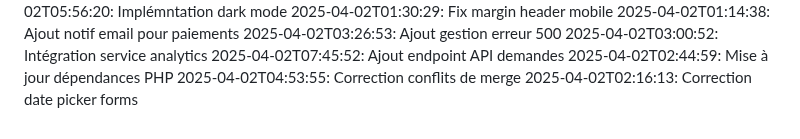
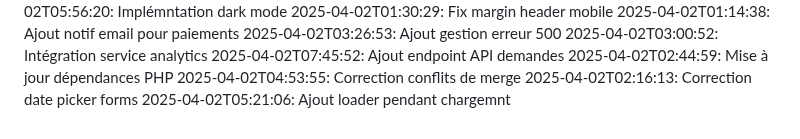
Before and after one commit to abdessattar23/blablame2, a Markdown page: commit_history.md, the part around the change. Rendered like a GitHub page.

Commit message:
Ajout loader pendant chargemnt

```diff
--- a/commit_history.md
+++ b/commit_history.md
@@ -66,3 +66,4 @@
 2025-04-02T02:44:59: Mise à jour dépendances PHP
 2025-04-02T04:53:55: Correction conflits de merge
 2025-04-02T02:16:13: Correction date picker forms
+2025-04-02T05:21:06: Ajout loader pendant chargemnt
```
